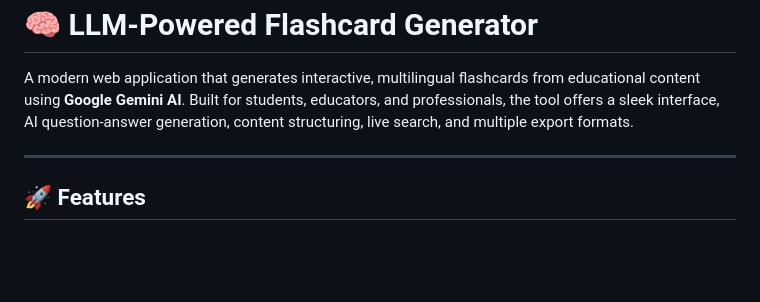
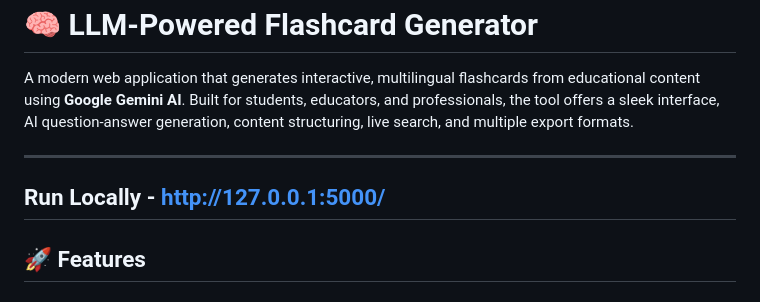
Before and after one commit to Shubham0x1/Edu-Flash, a Markdown page: README.md, the part around the change. GitHub-like rendering; blank space fills up the shorter version.

```diff
--- a/README.md
+++ b/README.md
@@ -5,6 +5,7 @@ A modern web application that generates interactive, multilingual flashcards fro
 
 ---
 
+## Run Locally - http://127.0.0.1:5000/
 ## 🚀 Features
 
 ### 🤖 AI-Powered Flashcard Generation
```
